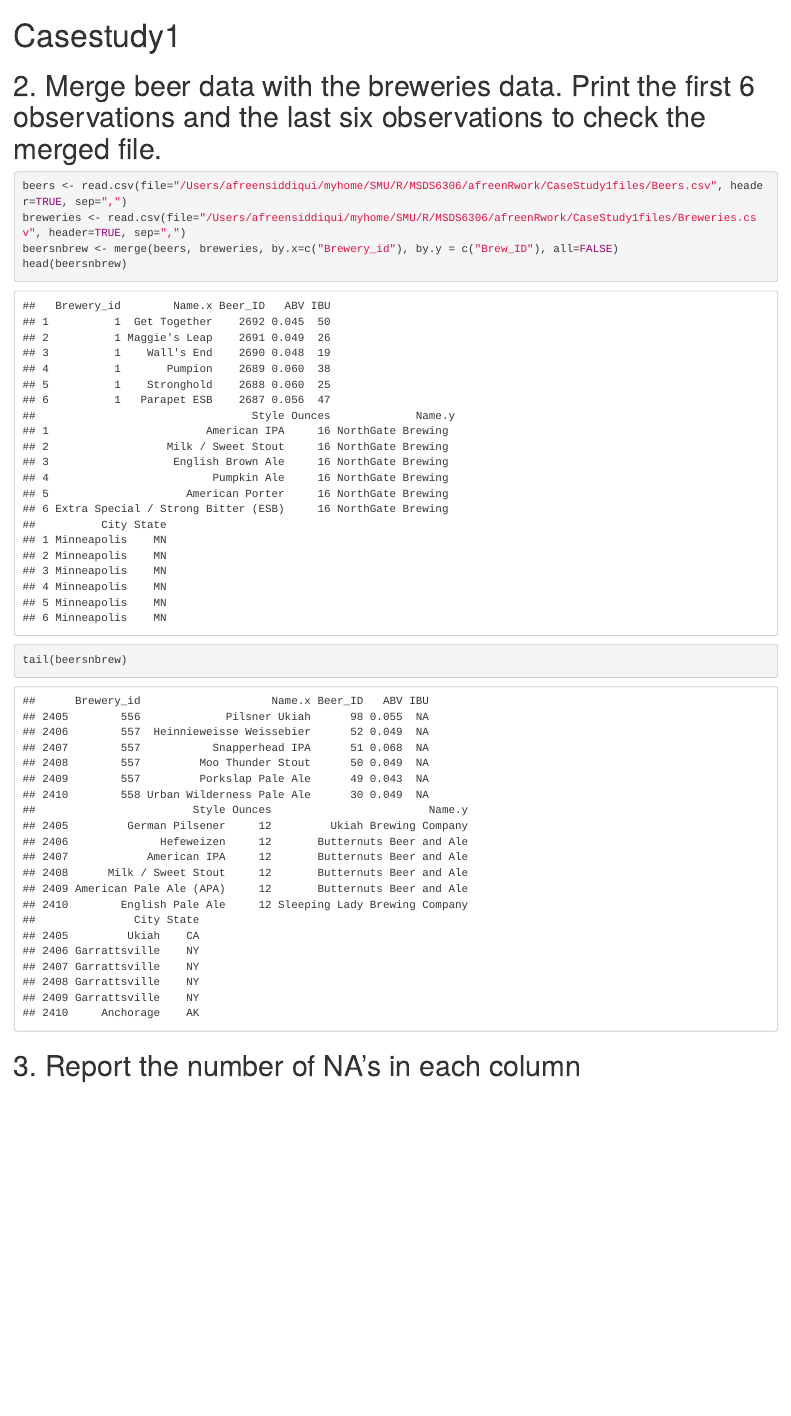
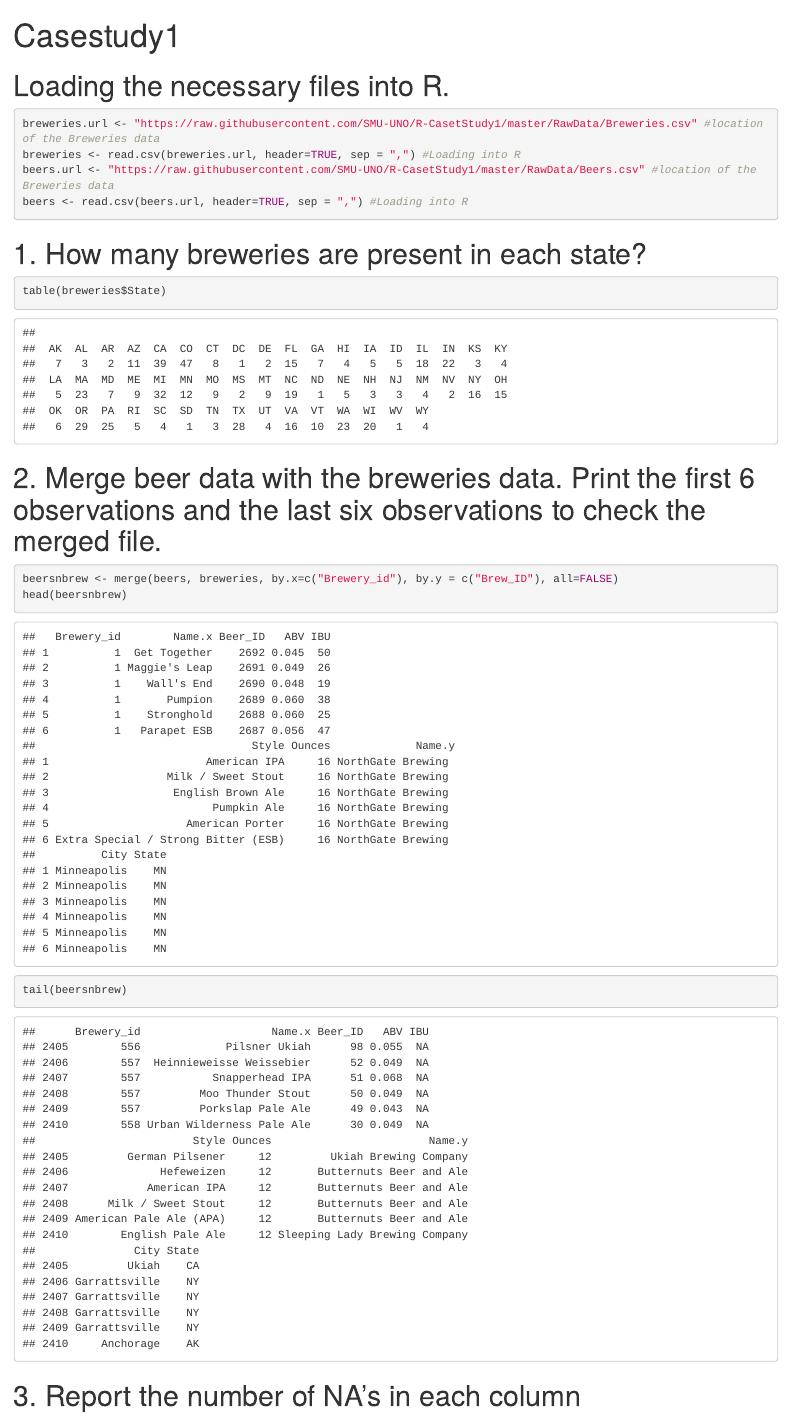
Before and after one commit to SMU-UNO/R-CasetStudy1, an R Markdown document (beersnbrews.Rmd): the page in a window 1100 px wide, from its top. The pictures show the output file beersnbrews.html that the author committed with the source, opened offline.

Commit message:
Updating RMD Dev

````diff
--- a/beersnbrews.Rmd
+++ b/beersnbrews.Rmd
@@ -5,10 +5,22 @@ output:
   html_document: default
 ---
 
+#Loading the necessary files into R.
+```{r}
+breweries.url <- "https://raw.githubusercontent.com/SMU-UNO/R-CasetStudy1/master/RawData/Breweries.csv" #location of the Breweries data
+breweries <- read.csv(breweries.url, header=TRUE, sep = ",") #Loading into R
+beers.url <- "https://raw.githubusercontent.com/SMU-UNO/R-CasetStudy1/master/RawData/Beers.csv" #location of the Breweries data
+beers <- read.csv(beers.url, header=TRUE, sep = ",") #Loading into R
+```
+
+
+#1. How many breweries are present in each state?
+```{r}
+table(breweries$State)
+```
+
 #2. Merge beer data with the breweries data. Print the first 6 observations and the last six observations to check the merged file.
 ```{r}
-beers <- read.csv(file="/Users/afreensiddiqui/myhome/SMU/R/MSDS6306/afreenRwork/CaseStudy1files/Beers.csv", header=TRUE, sep=",")
-breweries <- read.csv(file="/Users/afreensiddiqui/myhome/SMU/R/MSDS6306/afreenRwork/CaseStudy1files/Breweries.csv", header=TRUE, sep=",")
 beersnbrew <- merge(beers, breweries, by.x=c("Brewery_id"), by.y = c("Brew_ID"), all=FALSE)
 head(beersnbrew)
 tail(beersnbrew)
````
Also changed, not shown: beersnbrews.html, 1 other file.
